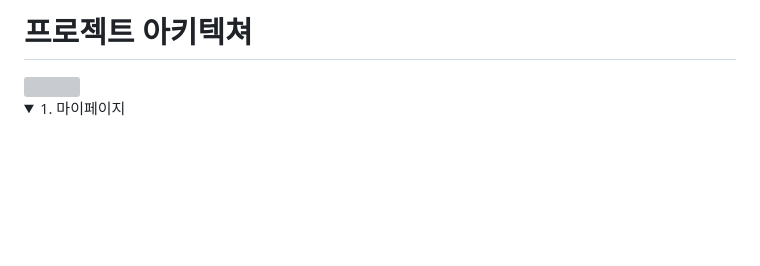
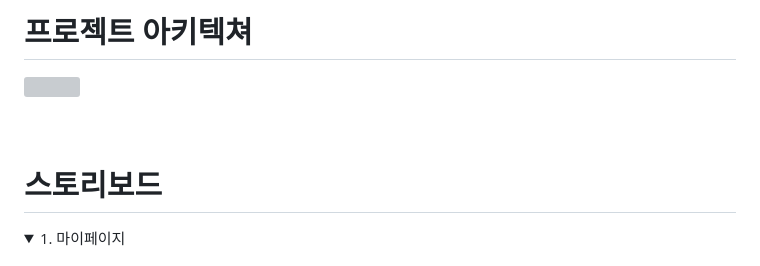
Before and after one commit to virtue14/itability, a Markdown page: README.md, the part around the change. Drawn GitHub-style; folded sections open; blank space fills up the shorter version; grey boxes are pictures that could not be loaded.

```diff
--- a/README.md
+++ b/README.md
@@ -22,6 +22,11 @@
 # 프로젝트 아키텍쳐
 <img src = "https://github.com/beyond-sw-camp/be04-3rd-3team-itAbility/assets/22255663/3f335b3e-6cad-43a7-9a74-7551d7d9bee6">
 
+<br>
+<br>
+<br>
+
+# 스토리보드
 
 <details>
     <summary> 1. 마이페이지 </summary>
```
